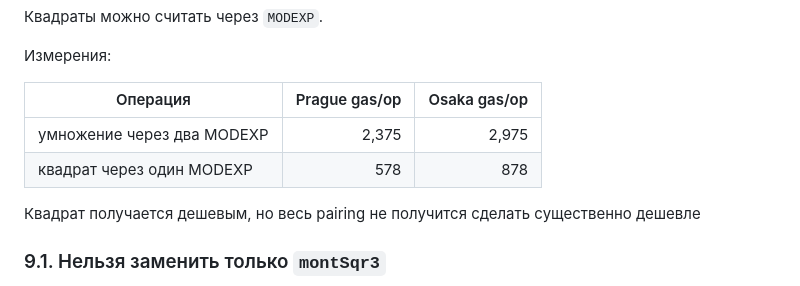
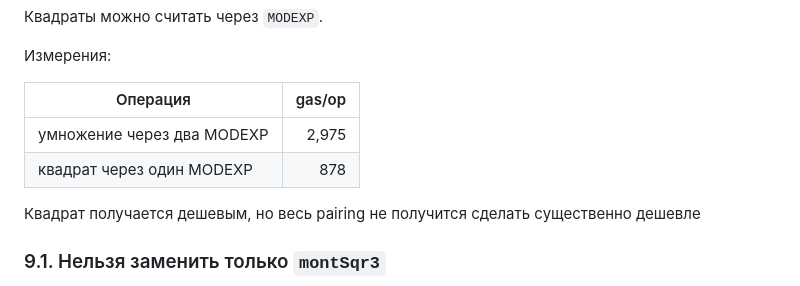
Before and after one commit to ASemenovng/diploma-final, a Markdown page: docs/MNT4_3LIMB_MONTMUL3_FINAL_STUDY_RU.md, the part around the change. GitHub-like rendering.

```diff
--- a/docs/MNT4_3LIMB_MONTMUL3_FINAL_STUDY_RU.md
+++ b/docs/MNT4_3LIMB_MONTMUL3_FINAL_STUDY_RU.md
@@ -232,10 +232,10 @@ ab = diff / 4 mod p
 
 Измерения:
 
-| Операция | Prague gas/op | Osaka gas/op |
-|---|---:|---:|
-| умножение через два MODEXP | 2,375 | 2,975 |
-| квадрат через один MODEXP | 578 | 878 |
+| Операция | gas/op |
+|---|---:|
+| умножение через два MODEXP | 2,975 |
+| квадрат через один MODEXP | 878 |
 
 Квадрат получается дешевым, но весь pairing не получится сделать существенно дешевле
 
```
